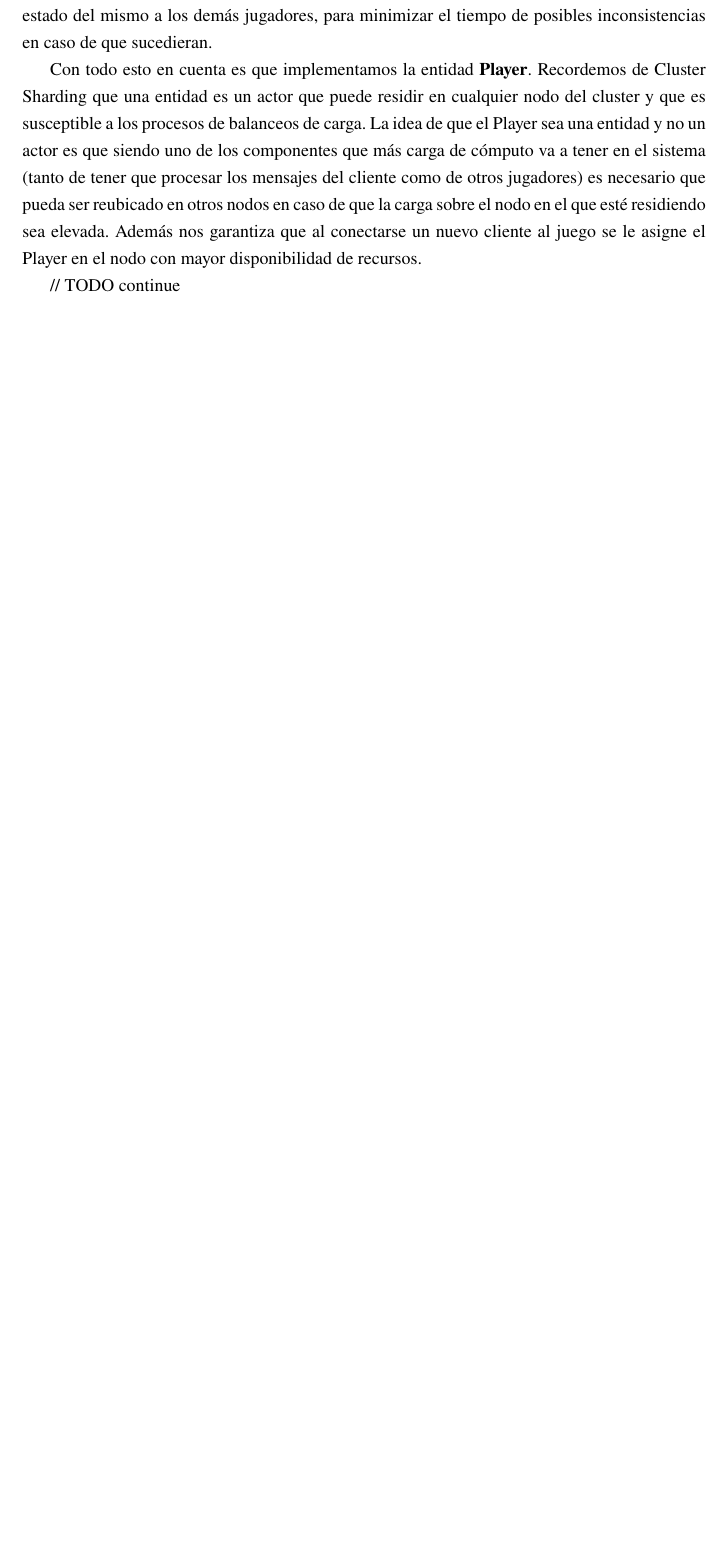
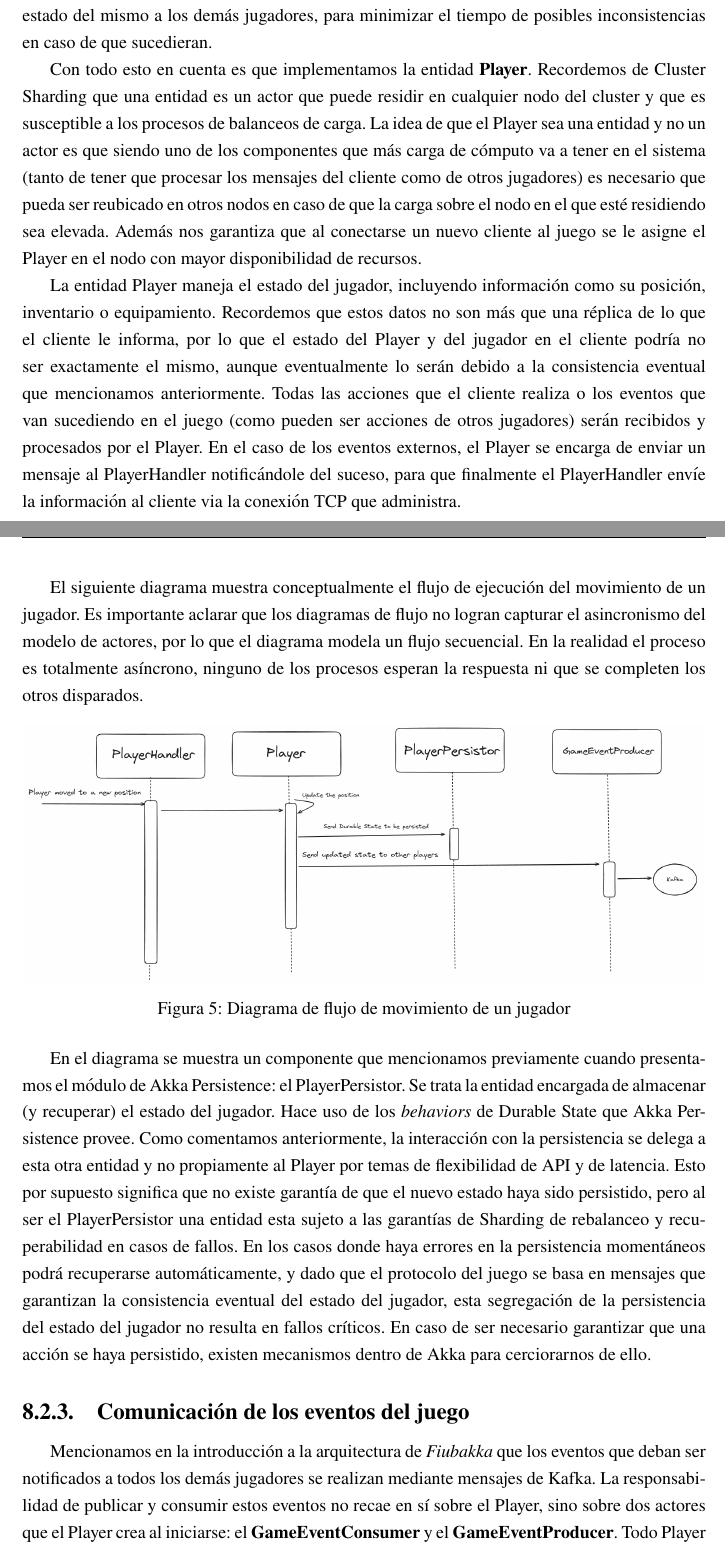
Before and after one commit to fiubakka/paper, a LaTeX document (src/main.tex, which reads src/solution.tex): part of page 24 of 50 before the commit and two parts of pages 24 and 25 of 51 after it, the two joined at a grey line, cut so that both start at the same text, the shorter picture padded with empty space. Compiled offline with pdfLaTeX.

Commit message:
Add more docs to the Player

```diff
--- a/src/solution.tex
+++ b/src/solution.tex
@@ -550,4 +550,31 @@
 es necesario que pueda ser reubicado en otros nodos en caso de que la carga sobre el nodo en el que esté residiendo sea elevada.
 Además nos garantiza que al conectarse un nuevo cliente al juego se le asigne el Player en el nodo con mayor disponibilidad de recursos.
 
-// TODO continue
+La entidad Player maneja el estado del jugador, incluyendo información como su posición, inventario o equipamiento. Recordemos que estos datos no son más que una réplica de lo que
+el cliente le informa, por lo que el estado del Player y del jugador en el cliente podría no ser exactamente el mismo, aunque eventualmente lo serán debido a la consistencia eventual
+que mencionamos anteriormente. Todas las acciones que el cliente realiza o los eventos que van sucediendo en el juego (como pueden ser acciones de otros
+jugadores) serán recibidos y procesados por el Player. En el caso de los eventos externos, el Player se encarga de enviar un mensaje
+al PlayerHandler notificándole del suceso, para que finalmente el PlayerHandler envíe la información al cliente via la conexión TCP que administra.
+
+El siguiente diagrama muestra conceptualmente el flujo de ejecución del movimiento de un jugador. Es importante aclarar que los diagramas de flujo no logran capturar
+el asincronismo del modelo de actores, por lo que el diagrama modela un flujo secuencial. En la realidad el proceso es totalmente asíncrono, ninguno de los procesos esperan
+la respuesta ni que se completen los otros disparados.
+
+\begin{figure}[htbp]
+    \centering
+    \includegraphics[width=1\textwidth]{../assets/player-movement-example.png}
+    \caption{Diagrama de flujo de movimiento de un jugador}
+\end{figure}
+
+En el diagrama se muestra un componente que mencionamos previamente cuando presentamos el módulo de Akka Persistence: el PlayerPersistor. Se trata la entidad encargada de almacenar (y recuperar) el estado
+del jugador. Hace uso de los \textit{behaviors} de Durable State que Akka Persistence provee. Como comentamos anteriormente, la interacción con la persistencia se delega a esta otra entidad y no propiamente al
+Player por temas de flexibilidad de API y de latencia. Esto por supuesto significa que no existe garantía de que el nuevo estado haya sido persistido, pero al ser el PlayerPersistor una entidad esta sujeto a las garantías
+de Sharding de rebalanceo y recuperabilidad en casos de fallos. En los casos donde haya errores en la persistencia momentáneos podrá recuperarse automáticamente, y dado que el protocolo del juego se basa en mensajes
+que garantizan la consistencia eventual del estado del jugador, esta segregación de la persistencia del estado del jugador no resulta en fallos críticos. En caso de ser necesario garantizar que una acción se haya persistido,
+existen mecanismos dentro de Akka para cerciorarnos de ello.
+
+\subsubsection{Comunicación de los eventos del juego}
+
+Mencionamos en la introducción a la arquitectura de \textit{Fiubakka} que los eventos que deban ser notificados a todos los demás jugadores se realizan mediante mensajes de Kafka.
+La responsabilidad de publicar y consumir estos eventos no recae en sí sobre el Player, sino sobre dos actores que el Player crea al iniciarse: el \textbf{GameEventConsumer} y el \textbf{GameEventProducer}.
+Todo Player cuenta con un GameEventProducer para poder notificar sus acciones a los demás jugadores, y con un GameEventConsumer para poder enterarse de las acciones que otros jugadores han realizado.
```
Also changed, not shown: assets/player-movement-example.png (added), src/solution.tex (14 more changed lines).
